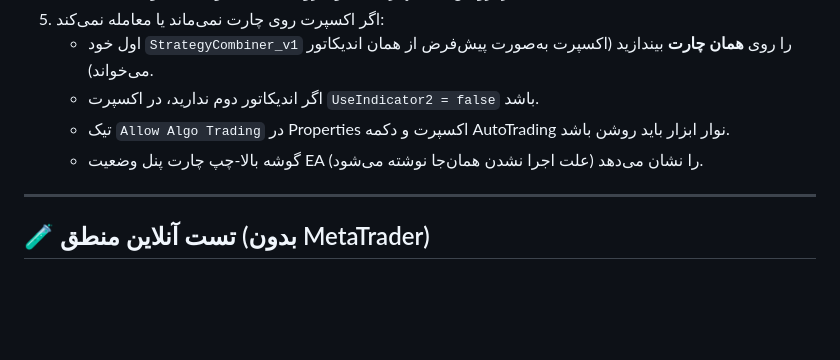
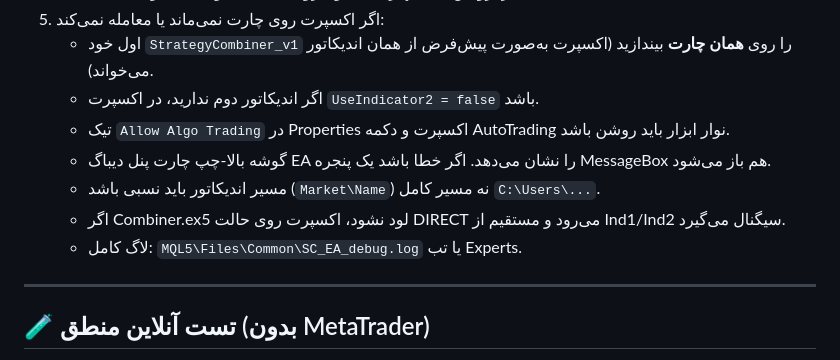
Before and after one commit to mvr12/MQL5, a Markdown page: README.md, the part around the change. GitHub-like rendering; blank space fills up the shorter version.

Commit message:
Document EA debug window and relative indicator paths
Co-authored-by: arena-agent <297053741+arena-agent@users.noreply.github.com>

```diff
--- a/README.md
+++ b/README.md
@@ -77,7 +77,10 @@
    - اول خود `StrategyCombiner_v1` را روی **همان چارت** بیندازید (اکسپرت به‌صورت پیش‌فرض از همان اندیکاتور می‌خواند).
    - اگر اندیکاتور دوم ندارید، در اکسپرت `UseIndicator2 = false` باشد.
    - تیک `Allow Algo Trading` در Properties اکسپرت و دکمه AutoTrading نوار ابزار باید روشن باشد.
-   - گوشه بالا-چپ چارت پنل وضعیت EA را نشان می‌دهد (علت اجرا نشدن همان‌جا نوشته می‌شود).
+   - گوشه بالا-چپ چارت پنل دیباگ EA را نشان می‌دهد. اگر خطا باشد یک پنجره MessageBox هم باز می‌شود.
+   - مسیر اندیکاتور باید نسبی باشد (`Market\Name`) نه مسیر کامل `C:\Users\...`.
+   - اگر Combiner.ex5 لود نشود، اکسپرت روی حالت DIRECT می‌رود و مستقیم از Ind1/Ind2 سیگنال می‌گیرد.
+   - لاگ کامل: `MQL5\Files\Common\SC_EA_debug.log` یا تب Experts.
 
 ---
 
```
